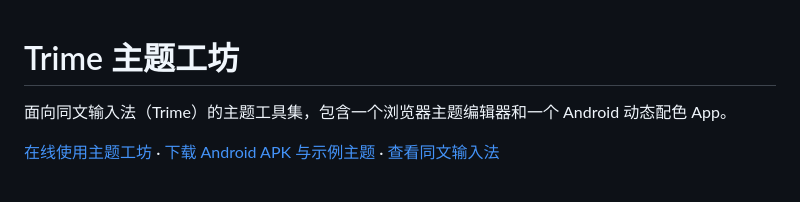
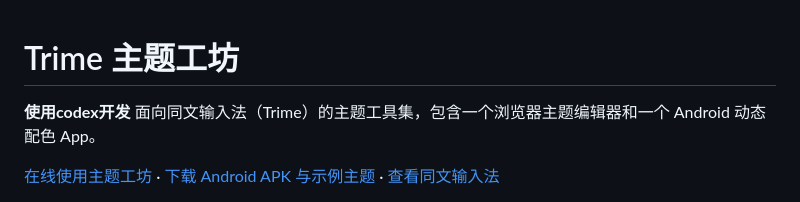
Before and after one commit to lanlanderui/trime-theme-studio, a Markdown page: README.md, the part around the change. GitHub-like rendering.

```diff
--- a/README.md
+++ b/README.md
@@ -1,5 +1,5 @@
 # Trime 主题工坊
-
+**使用codex开发**
 面向同文输入法（Trime）的主题工具集，包含一个浏览器主题编辑器和一个 Android 动态配色 App。
 
 [在线使用主题工坊](https://lanlanderui.github.io/trime-theme-studio/) · [下载 Android APK 与示例主题](https://github.com/lanlanderui/trime-theme-studio/releases) · [查看同文输入法](https://github.com/osfans/trime)
```
